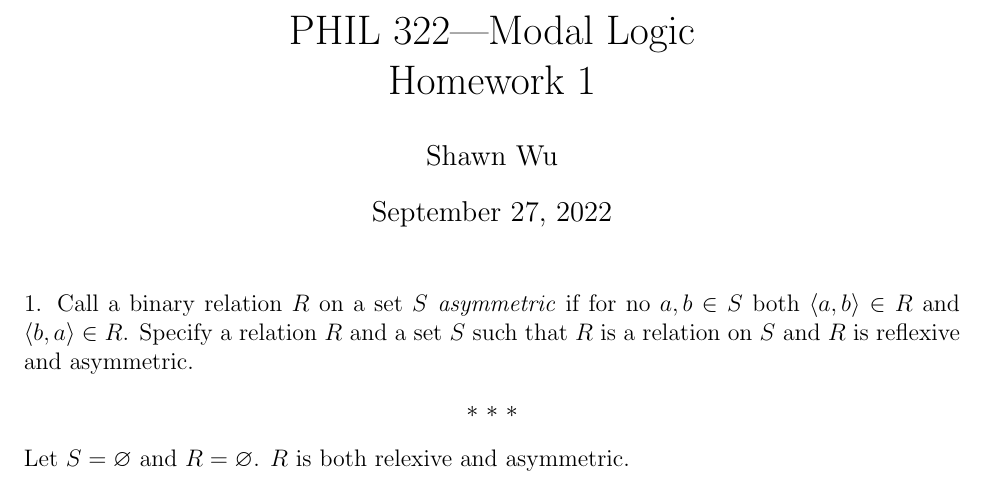
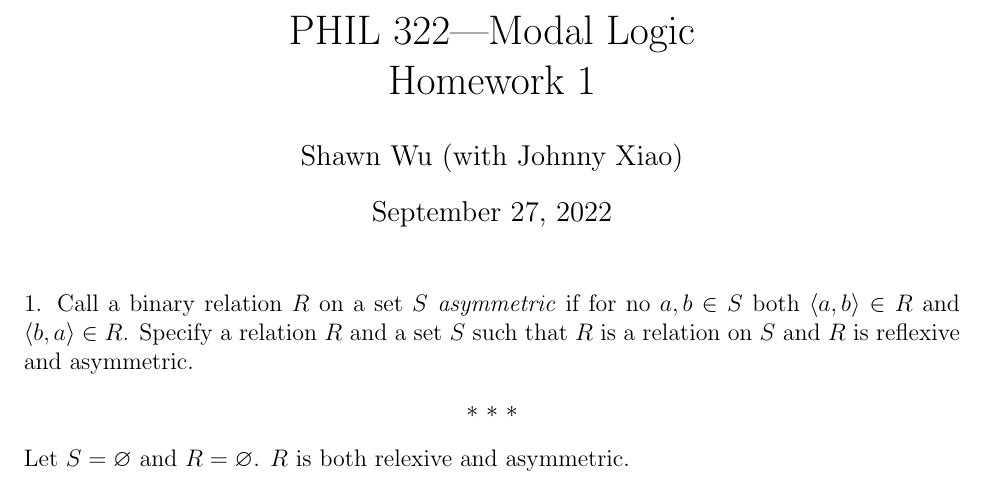
Before and after one commit to Shawn-Xihao-Wu/Modal-Logic-Problems, a LaTeX problem sheet (HW1/HW1.tex): part of page 1 of 10, cut so that both start at the same text. Compiled offline with pdfLaTeX.

Commit message:
Finish final draft

```diff
--- a/HW1/HW1.tex
+++ b/HW1/HW1.tex
@@ -1,6 +1,6 @@
 \documentclass[12pt]{article}
 \title{PHIL 322---Modal Logic \\Homework 1}
-\author{Shawn Wu}
+\author{Shawn Wu (with Johnny Xiao)}
 \date{September 27, 2022}
 %Add your name and the date in the brackets above, and then remove the percentage
 %sign from the beginning of the line.
```
